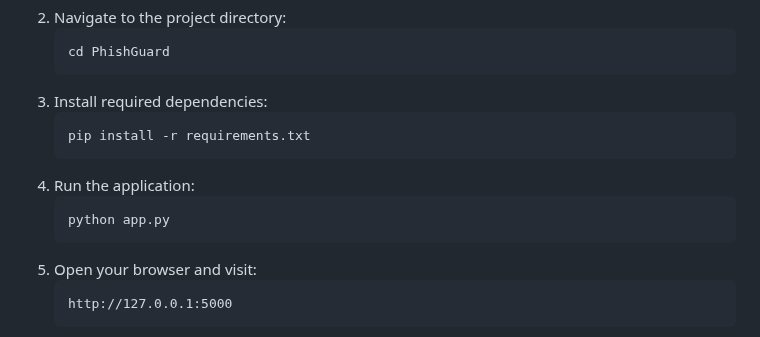
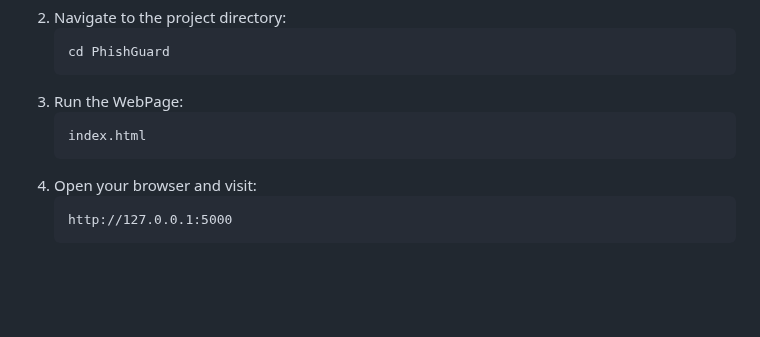
Before and after one commit to imortalmj/CyberSmartKIds, a Markdown page: README.md, the part around the change. GitHub-like rendering; blank space fills up the shorter version.

```diff
--- a/README.md
+++ b/README.md
@@ -36,11 +36,8 @@
     <li>Navigate to the project directory:
         <pre><code>cd PhishGuard</code></pre>
     </li>
-    <li>Install required dependencies:
-        <pre><code>pip install -r requirements.txt</code></pre>
-    </li>
-    <li>Run the application:
-        <pre><code>python app.py</code></pre>
+    <li>Run the WebPage:
+        <pre><code>index.html</code></pre>
     </li>
     <li>Open your browser and visit:
         <pre><code>http://127.0.0.1:5000</code></pre>
```
